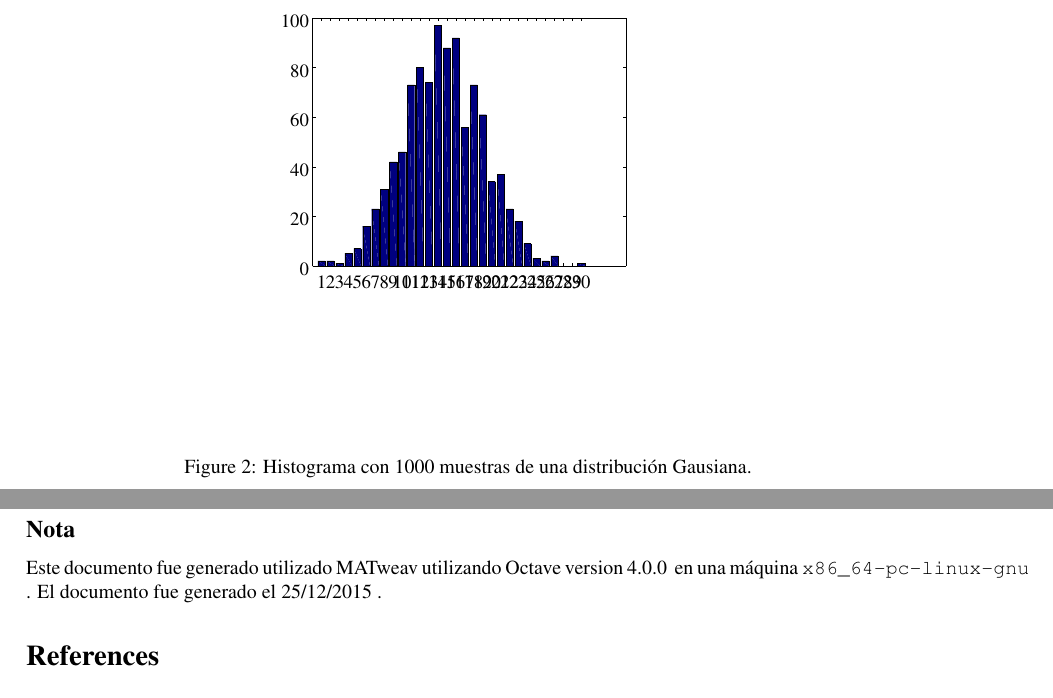
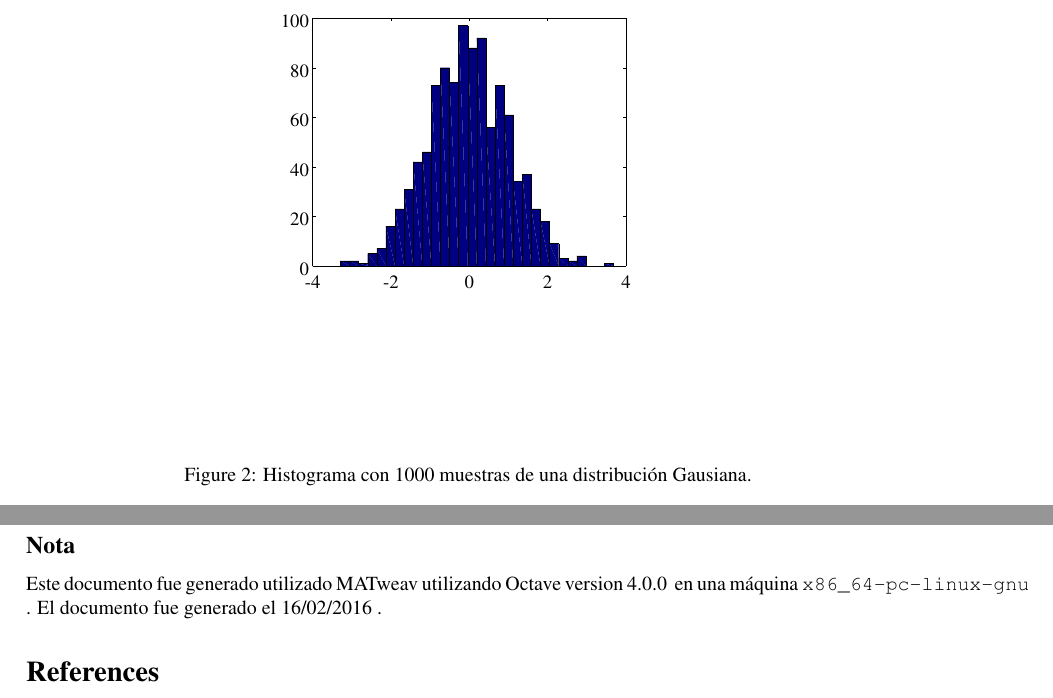
Before and after one commit to mmanana/InvestigacionReproducible, a LaTeX problem sheet (matweave/myexample.tex, which reads matweave/date.tex): two parts of pages 4 and 5 of 5, joined at a grey line, cut so that both start at the same text. Compiled offline with pdfLaTeX.

Commit message:
Changed barplot by true histogram

```diff
--- a/matweave/date.tex
+++ b/matweave/date.tex
@@ -1 +1 @@
-25/12/2015
+16/02/2016
--- a/matweave/myexample.tex
+++ b/matweave/myexample.tex
@@ -168,8 +168,7 @@ A modo de ejemplo, el histograma mostrado en la Figura \ref{fig:two}  ha sido co
 \begin{matlab}
 %}
 a = randn(1000, 1);
-b = hist(a, 30);
-bar(b);
+hist(a, 30);
 set(gca, 'fontname', fontName, 'fontsize', fontSize);
 print -dpdf myHistogram.pdf
 %{
```
Also changed, not shown: matweave/myGaussian.pdf, matweave/myHistogram.pdf, matweave/myexample.pdf, 1 other file.
